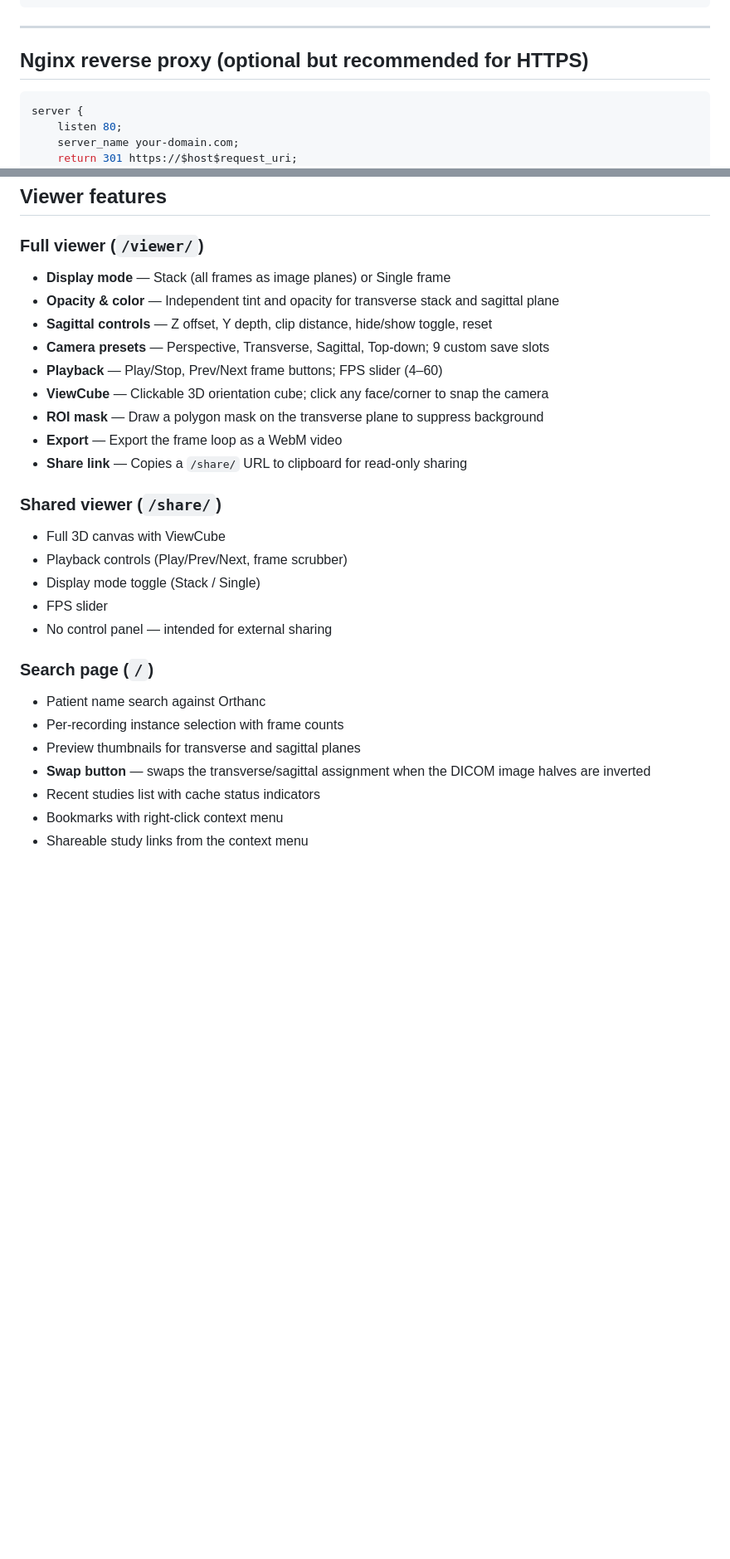
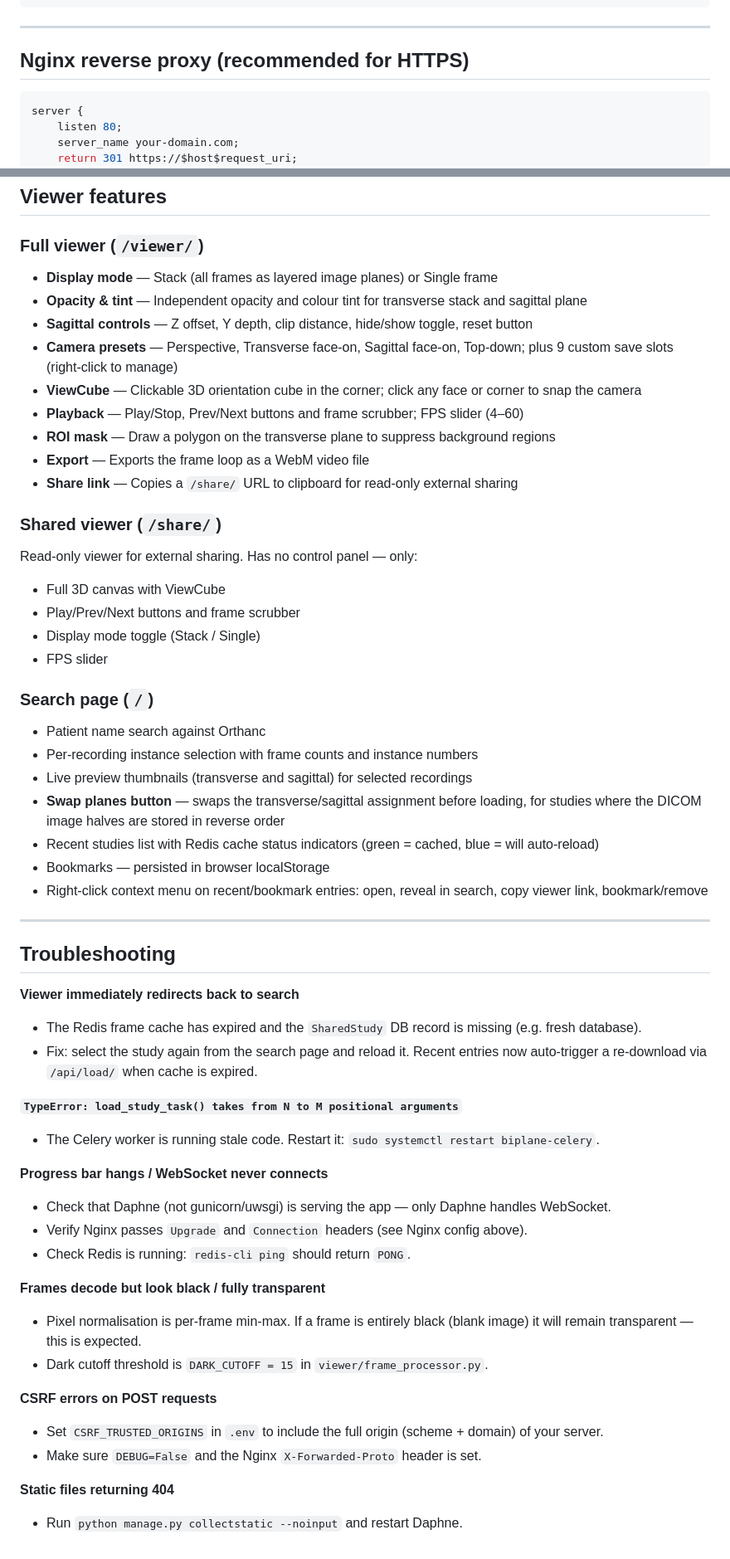
Before and after one commit to lEuvill/biplane_viewer_web, a Markdown page: README.md, 2 parts joined by grey strips. Shown at 83% size. GitHub-like rendering; blank space fills up the shorter version.

````diff
--- a/README.md
+++ b/README.md
@@ -152,7 +173,7 @@ sudo systemctl start biplane-daphne biplane-celery
 
 ---
 
-## Nginx reverse proxy (optional but recommended for HTTPS)
+## Nginx reverse proxy (recommended for HTTPS)
 
 ```nginx
 server {
@@ -215,28 +273,55 @@ server {
 ## Viewer features
 
 ### Full viewer (`/viewer/`)
-- **Display mode** — Stack (all frames as image planes) or Single frame
-- **Opacity & color** — Independent tint and opacity for transverse stack and sagittal plane
-- **Sagittal controls** — Z offset, Y depth, clip distance, hide/show toggle, reset
-- **Camera presets** — Perspective, Transverse, Sagittal, Top-down; 9 custom save slots
-- **Playback** — Play/Stop, Prev/Next frame buttons; FPS slider (4–60)
-- **ViewCube** — Clickable 3D orientation cube; click any face/corner to snap the camera
-- **ROI mask** — Draw a polygon mask on the transverse plane to suppress background
-- **Export** — Export the frame loop as a WebM video
-- **Share link** — Copies a `/share/` URL to clipboard for read-only sharing
+- **Display mode** — Stack (all frames as layered image planes) or Single frame
+- **Opacity & tint** — Independent opacity and colour tint for transverse stack and sagittal plane
+- **Sagittal controls** — Z offset, Y depth, clip distance, hide/show toggle, reset button
+- **Camera presets** — Perspective, Transverse face-on, Sagittal face-on, Top-down; plus 9 custom save slots (right-click to manage)
+- **ViewCube** — Clickable 3D orientation cube in the corner; click any face or corner to snap the camera
+- **Playback** — Play/Stop, Prev/Next buttons and frame scrubber; FPS slider (4–60)
+- **ROI mask** — Draw a polygon on the transverse plane to suppress background regions
+- **Export** — Exports the frame loop as a WebM video file
+- **Share link** — Copies a `/share/` URL to clipboard for read-only external sharing
 
 ### Shared viewer (`/share/`)
+Read-only viewer for external sharing. Has no control panel — only:
 - Full 3D canvas with ViewCube
-- Playback controls (Play/Prev/Next, frame scrubber)
+- Play/Prev/Next buttons and frame scrubber
 - Display mode toggle (Stack / Single)
 - FPS slider
-- No control panel — intended for external sharing
 
 ### Search page (`/`)
 - Patient name search against Orthanc
-- Per-recording instance selection with frame counts
-- Preview thumbnails for transverse and sagittal planes
-- **Swap button** — swaps the transverse/sagittal assignment when the DICOM image halves are inverted
-- Recent studies list with cache status indicators
-- Bookmarks with right-click context menu
-- Shareable study links from the context menu
+- Per-recording instance selection with frame counts and instance numbers
+- Live preview thumbnails (transverse and sagittal) for selected recordings
+- **Swap planes button** — swaps the transverse/sagittal assignment before loading, for studies where the DICOM image halves are stored in reverse order
+- Recent studies list with Redis cache status indicators (green = cached, blue = will auto-reload)
+- Bookmarks — persisted in browser localStorage
+- Right-click context menu on recent/bookmark entries: open, reveal in search, copy viewer link, bookmark/remove
+
+---
+
+## Troubleshooting
+
+**Viewer immediately redirects back to search**
+- The Redis frame cache has expired and the `SharedStudy` DB record is missing (e.g. fresh database).
+- Fix: select the study again from the search page and reload it. Recent entries now auto-trigger a re-download via `/api/load/` when cache is expired.
+
+**`TypeError: load_study_task() takes from N to M positional arguments`**
+- The Celery worker is running stale code. Restart it: `sudo systemctl restart biplane-celery`.
+
+**Progress bar hangs / WebSocket never connects**
+- Check that Daphne (not gunicorn/uwsgi) is serving the app — only Daphne handles WebSocket.
+- Verify Nginx passes `Upgrade` and `Connection` headers (see Nginx config above).
+- Check Redis is running: `redis-cli ping` should return `PONG`.
+
+**Frames decode but look black / fully transparent**
+- Pixel normalisation is per-frame min-max. If a frame is entirely black (blank image) it will remain transparent — this is expected.
+- Dark cutoff threshold is `DARK_CUTOFF = 15` in `viewer/frame_processor.py`.
+
+**CSRF errors on POST requests**
+- Set `CSRF_TRUSTED_ORIGINS` in `.env` to include the full origin (scheme + domain) of your server.
+- Make sure `DEBUG=False` and the Nginx `X-Forwarded-Proto` header is set.
+
+**Static files returning 404**
+- Run `python manage.py collectstatic --noinput` and restart Daphne.
````
Also changed, not shown: other parts of README.md (+95 -37 lines).
